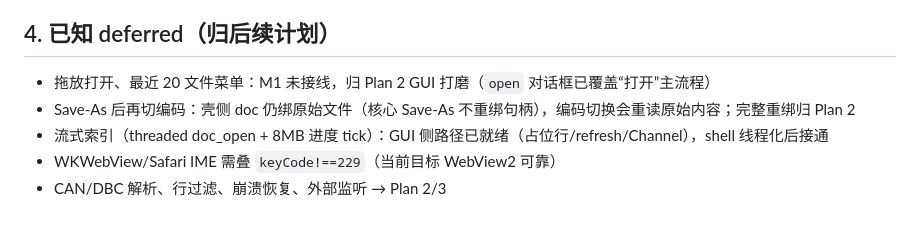
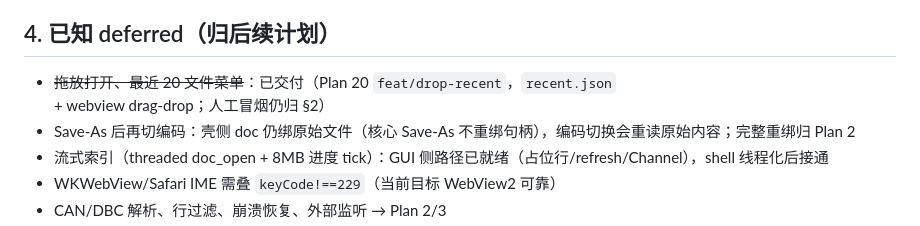
Before and after one commit to HackerSnail/LumeLog, a Markdown page: docs/test-checklist.md, the part around the change. GitHub-like rendering.

```diff
--- a/docs/test-checklist.md
+++ b/docs/test-checklist.md
@@ -74,7 +74,7 @@ Measure-Command { .\target\release\lumelog.exe search --file "$env:TEMP\bench_1g
 
 ## 4. 已知 deferred（归后续计划）
 
-- 拖放打开、最近 20 文件菜单：M1 未接线，归 Plan 2 GUI 打磨（`open` 对话框已覆盖“打开”主流程）
+- ~~拖放打开、最近 20 文件菜单~~：已交付（Plan 20 `feat/drop-recent`，`recent.json` + webview drag-drop；人工冒烟仍归 §2）
 - Save-As 后再切编码：壳侧 doc 仍绑原始文件（核心 Save-As 不重绑句柄），编码切换会重读原始内容；完整重绑归 Plan 2
 - 流式索引（threaded doc_open + 8MB 进度 tick）：GUI 侧路径已就绪（占位行/refresh/Channel），shell 线程化后接通
 - WKWebView/Safari IME 需叠 `keyCode!==229`（当前目标 WebView2 可靠）
```
Also changed, not shown: CHANGELOG.md (+6 -0 lines).
